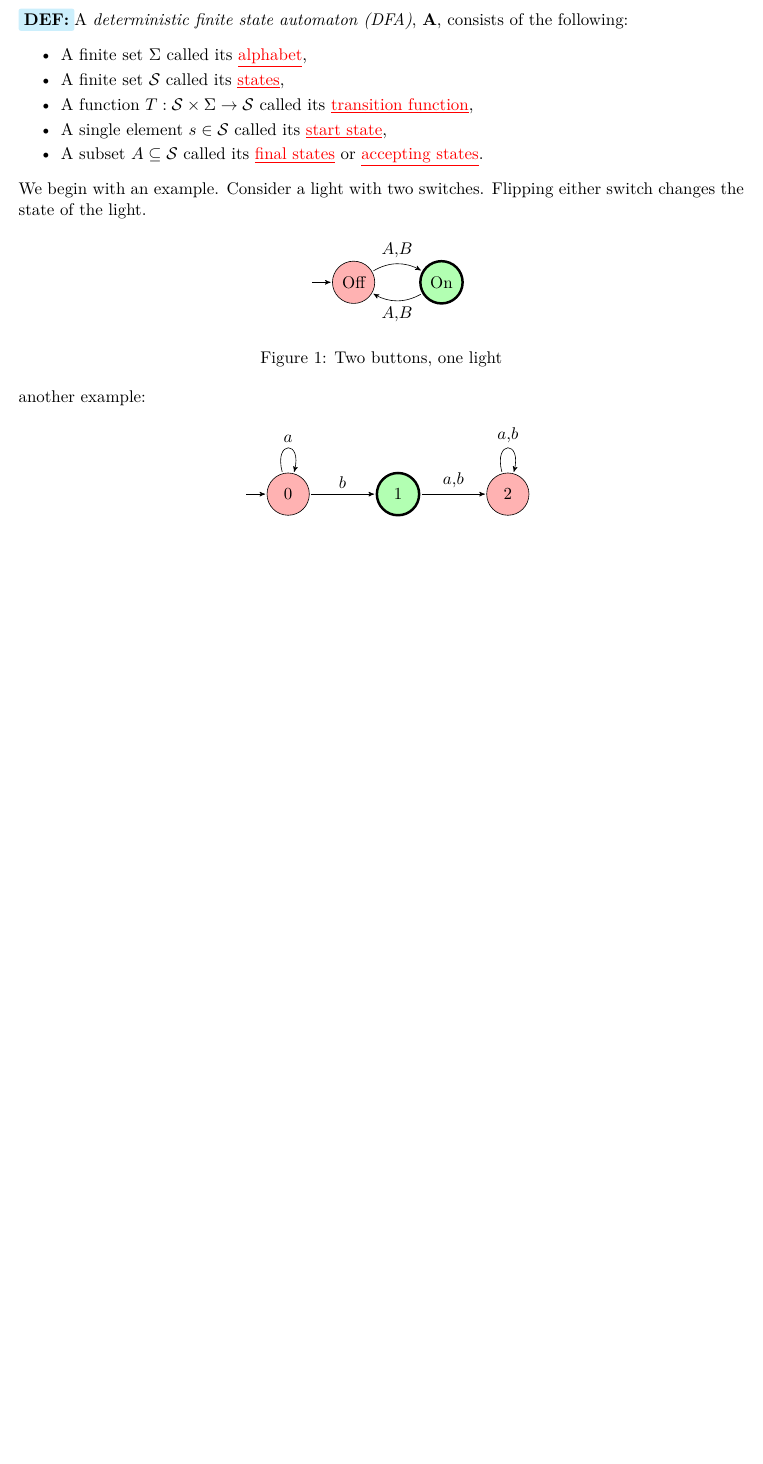
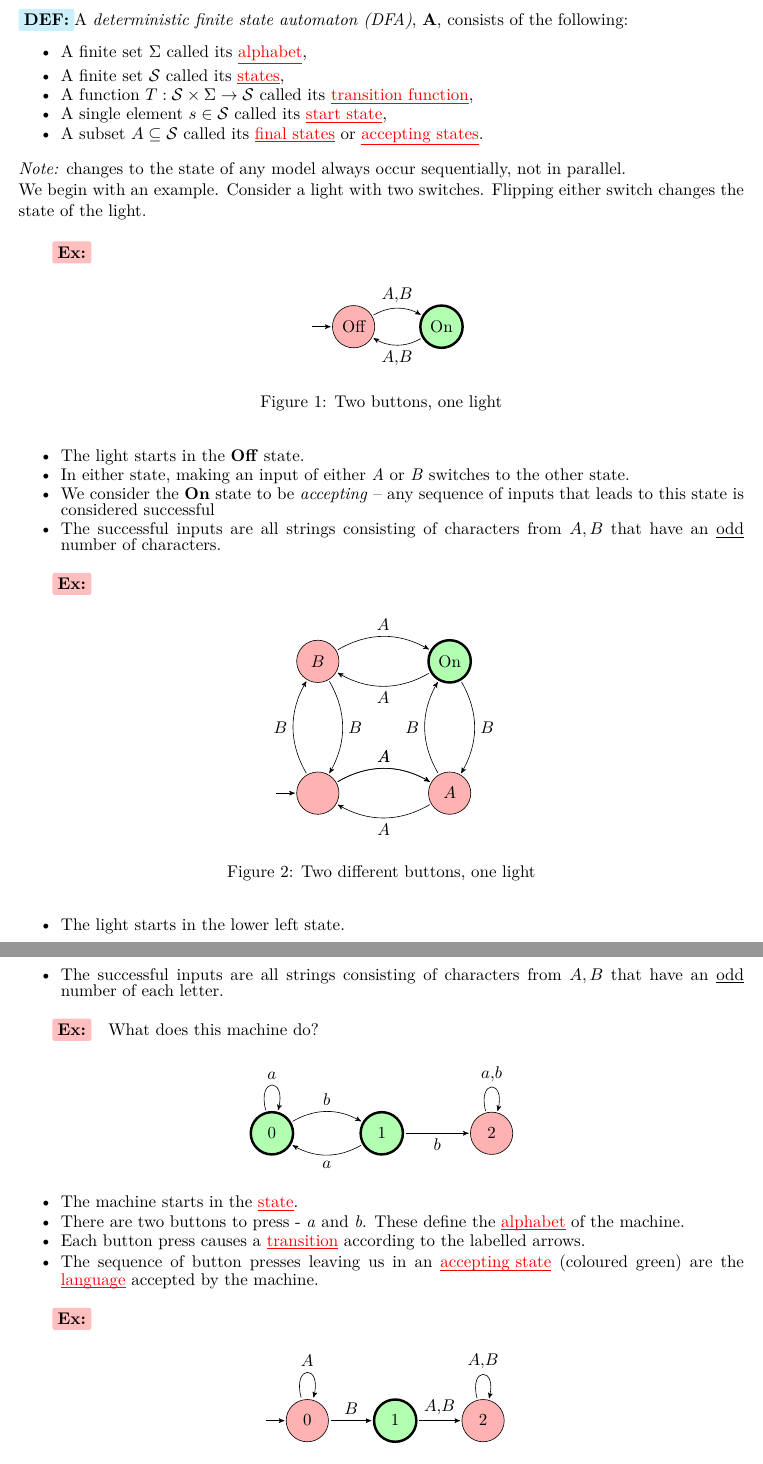
Before and after one commit to clairedriedger/Notes, a LaTeX document (Theory of Computation/notes.tex): part of page 2 of 2 before the commit and two parts of pages 2 and 3 of 3 after it, the two joined at a grey line, cut so that both start at the same text, the shorter picture padded with empty space. Compiled offline with pdfLaTeX.

Commit message:
TofC upd8

```diff
--- a/Theory of Computation/notes.tex
+++ b/Theory of Computation/notes.tex
@@ -2,6 +2,7 @@
 \usepackage{amssymb}
 \usepackage{dsfont}
 \usepackage{amsmath}
+\usepackage{amssymb}
 \usepackage[utf8]{inputenc}
 \usepackage{ dsfont }
 \usepackage{enumitem}
@@ -48,11 +49,13 @@
 \renewcommand{\cftsecfont}{\bfseries}
 \renewcommand{\cftsecpagefont}{\bfseries}
 
+
 \newcommand{\defn}[0]{\tcbhighmath[boxrule=0.5mm, colframe=cyan!20, colback=cyan!20, arc=10mm, size=fbox]{\textbf{DEF:}}}
 \newcommand{\ex}[0]{\tcbhighmath[boxrule=0.5mm, colframe=pink, colback=pink, arc=10mm, size=fbox]{\textbf{Ex:}}}
 \newcommand{\thm}[0]{\tcbhighmath[boxrule=0.5mm, colframe=orange!20, colback=orange!20, arc=10mm, size=fbox]{\textbf{Thm:}}}
 \newcommand{\prop}[0]{\tcbhighmath[boxrule=0.5mm, colframe=orange!20, colback=orange!20, arc=10mm, size=fbox]{\textbf{Prop:}}}
-
+\newcommand{\N}{\mathbb{N}}
+\newcommand{\R}{\mathbb{R}}
 
 \newcommand{\subsubsubsection}[1]{%
   \vspace{1em}%
@@ -85,15 +90,16 @@
 \defn A \textit{deterministic finite state automaton (DFA)}, \textbf{A}, consists of the following:
-\begin{itemize}[itemsep=-2pt]
+\begin{itemize}[itemsep=-2pt]\setlength{\baselineskip}{10pt}
     \item A finite set $\Sigma$ called its \textcolor{red}{\underline{alphabet}},
     \item A finite set $\mathcal{S}$ called its \textcolor{red}{\underline{states}},
     \item A function $T :\mathcal{S} \times \Sigma \to \mathcal{S}$ called its \textcolor{red}{\underline{transition function}},
     \item A single element $s \in \mathcal{S}$ called its \textcolor{red}{\underline{start state}},
     \item A subset $A \subseteq \mathcal{S}$ called its \textcolor{red}{\underline{final states}} or \textcolor{red}{\underline{accepting states}}.
 \end{itemize}
+\textit{Note:} changes to the state of any model always occur sequentially, not in parallel.
 
-We begin with an example. Consider a light with two switches. Flipping either switch changes the state of the light.
+We begin with an example. Consider a light with two switches. Flipping either switch changes the state of the light.\\
 
-
+\quad\quad \ex
 \begin{figure}[ht] % ’ht’ tells LaTeX to place the figure ’here’ or at the top of the page
 \centering % centers the figure
     \begin{tikzpicture}
@@ -109,23 +115,92 @@ We begin with an example. Consider a light with two switches. Flipping either sw
 \label{fig:2b1l}
 \end{figure}
 
+\begin{itemize}[itemsep=-2pt]\setlength{\baselineskip}{10pt}
+  \item The light starts in the \textbf{Off} state.
+  \item In either state, making an input of either \textit{A} or \textit{B} switches to the other state.
+  \item We consider the \textbf{On} state to be \textit{accepting} -- any sequence of inputs that leads to this state is considered successful
+  \item The successful inputs are all strings consisting of characters from ${A, B}$ that have an \underbar{odd} number of characters.
+\end{itemize}
+
+\quad\quad \ex
+\begin{figure}[ht] % ’ht’ tells LaTeX to place the figure ’here’ or at the top of the page
+  \centering % centers the figure
+      \begin{tikzpicture}[node distance=3cm]
+
+      \node[state, initial] (Off) {};
+      \node[state, right of=Off] (A) {$A$};
+      \node[state, above of=Off] (B) {$B$};
+      \node[state, accepting, right of=B] (On) {On};
+
+      \draw (Off) edge[bend left, left] node{$B$} (B);
+      \draw (B) edge[bend left, right] node{$B$} (Off);
+
+      \draw (Off) edge[bend left, above] node{$A$} (A);
+      \draw (A) edge[bend left, below] node{$A$} (Off);
+      \draw (Off) edge[bend left, above] node{$A$} (A);
+
+      \draw (On) edge[bend left, right] node{$B$} (A);
+      \draw (A) edge[bend left, left] node{$B$} (On);
+
+      \draw (B) edge[bend left, above] node{$A$} (On);
+      \draw (On) edge[bend left, below] node{$A$} (B);
+    \end{tikzpicture}
+  \caption{Two different buttons, one light}
+  \label{fig:2b1l}
+  \end{figure}
+
+\begin{itemize}[itemsep=-2pt]\setlength{\baselineskip}{10pt}
+  \item The light starts in the lower left state.
+  \item The successful inputs are all strings consisting of characters from ${A, B}$ that have an \underbar{odd} number of each letter.
+\end{itemize}
 
 
-another example:
+\quad\quad \ex \quad What does this machine do?
+
 \begin{center}
 	\begin{tikzpicture}
-	\node[state, initial] (0) at (0,0) {$0$};
+	\node[state, accepting] (0) at (0,0) {$0$};
 	\node[state, accepting] (1)  at (2.5,0) {$1$};
 	\node[state] (2) at (5,0) {$2$};
 
 	\draw 	(0) edge[loop above] 						        node{$a$} (0)
-					(0) edge[above]								node{$b$} (1)
-					(1) edge[above]								node{$a,\!b$} (2)
-					(2) edge[loop above]						node{$a,\!b$} (2);
-\end{tikzpicture}
+					(0) edge[bend left, above]							node{$b$} (1)
+          (1) edge[bend left, below]              node{$a$} (0)
+					(1) edge[below]								          node{$b$} (2)
+					(2) edge[loop above]						        node{$a,\!b$} (2);
+  \end{tikzpicture}
 \end{center}
 
+\begin{itemize}[itemsep=-2pt]\setlength{\baselineskip}{10pt}
+  \item The machine starts in the \textcolor{red}{\underbar{state}}.
+  \item There are two buttons to press - \textit{a} and \textit{b}. These define the \textcolor{red}{\underbar{alphabet}} of the machine.
+  \item Each button press causes a \textcolor{red}{\underbar{transition}} according to the labelled arrows.
+  \item The sequence of button presses leaving us in an \textcolor{red}{\underbar{accepting state}} (coloured green) are the \textcolor{red}{\underbar{language}} accepted by the machine.
+\end{itemize}
 
+\quad\quad \ex
+
+\begin{figure}[ht] % ’ht’ tells LaTeX to place the figure ’here’ or at the top of the page
+  \centering % centers the figure
+      \begin{tikzpicture}[node distance=2cm]
+
+      \node[state, initial] (Off) {0};
+      \node[state, accepting, right of=0] (1) {1};
+      \node[state, right of=1] (2) {2};
+
+      \draw (0) edge[loop above] node{$A$} (0);
+      \draw (0) edge[above] node{$B$} (1);
+
+      \draw (1) edge[above] node{$A,\!B$} (2);
+
+      \draw (2) edge[loop above] node{$A, \!B$} (2);
+  \end{tikzpicture}
+  \label{fig:2b1l}
+  \end{figure}
+
+In this example, the accepted language is exactly ``zero or more copies of A followed by exactly one B".
+
+\subsection{Automata and Grammars}
 
 
 \end{document}
```
Also changed, not shown: Theory of Computation/notes.pdf, Theory of Computation/notes.tex (4 more changed lines).
